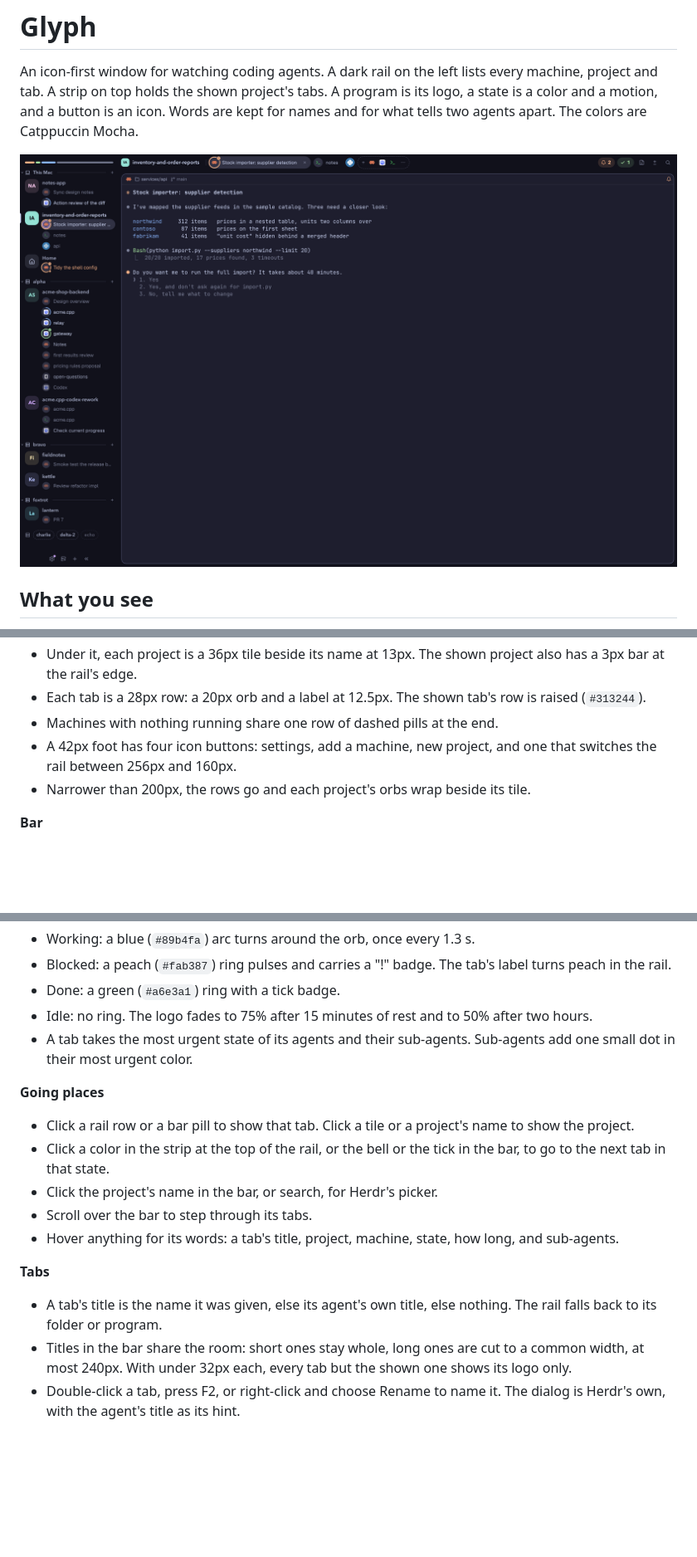
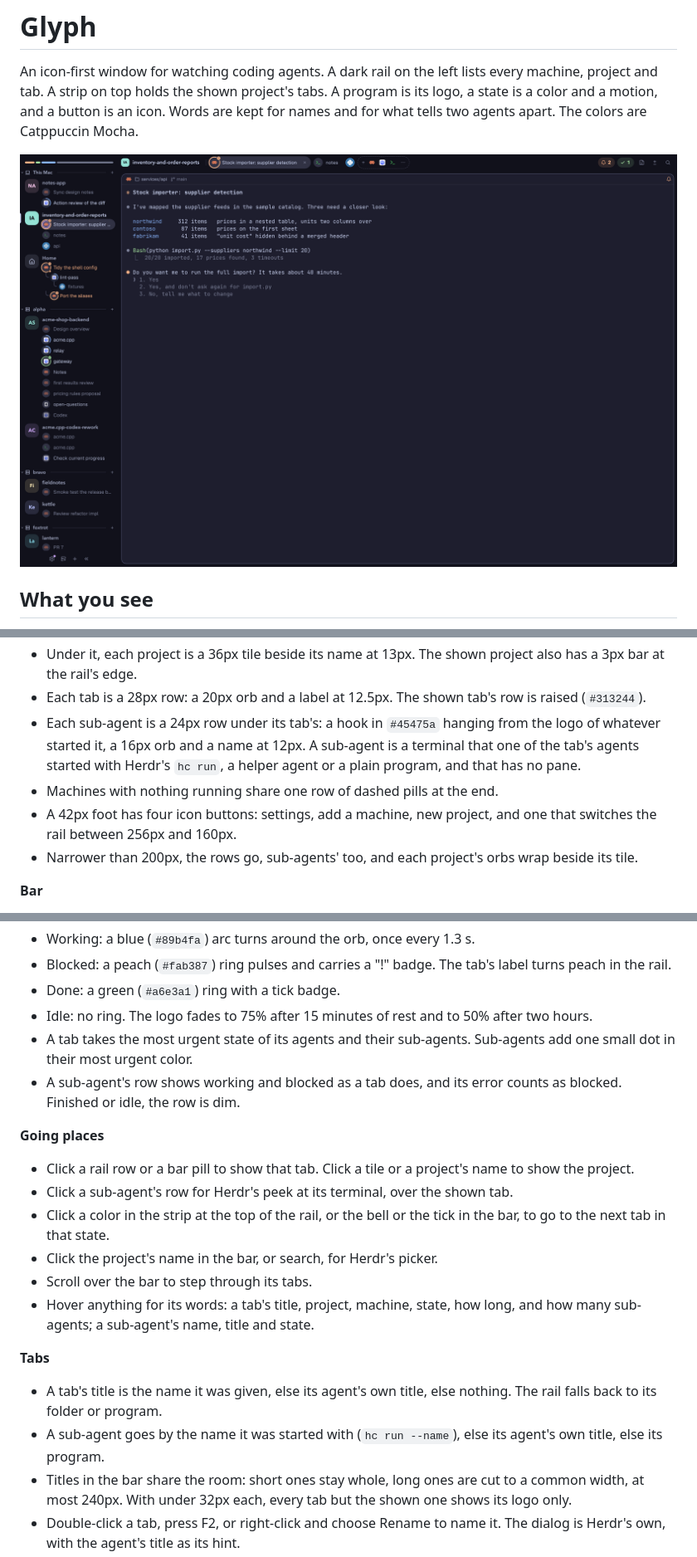
Before and after one commit to vcth4nh/herdr-layouts, a Markdown page: glyph/RECIPE.md, 3 parts joined by grey strips. Shown at 83% size. Drawn GitHub-style; pictures changed too: glyph/preview.png; blank space fills up the shorter version.

```diff
--- a/glyph/RECIPE.md
+++ b/glyph/RECIPE.md
@@ -22,9 +22,10 @@ Three regions: the rail down the left, the bar across the top of the rest, and t
 - Each machine with projects has a 26px line: a 10px chevron, a laptop or server icon, its name at 12.5px, a hairline, and a 18px "+". One machine alone gets no line.
 - Under it, each project is a 36px tile beside its name at 13px. The shown project also has a 3px bar at the rail's edge.
 - Each tab is a 28px row: a 20px orb and a label at 12.5px. The shown tab's row is raised (`#313244`).
+- Each sub-agent is a 24px row under its tab's: a hook in `#45475a` hanging from the logo of whatever started it, a 16px orb and a name at 12px. A sub-agent is a terminal that one of the tab's agents started with Herdr's `hc run`, a helper agent or a plain program, and that has no pane.
 - Machines with nothing running share one row of dashed pills at the end.
 - A 42px foot has four icon buttons: settings, add a machine, new project, and one that switches the rail between 256px and 160px.
-- Narrower than 200px, the rows go and each project's orbs wrap beside its tile.
+- Narrower than 200px, the rows go, sub-agents' too, and each project's orbs wrap beside its tile.
 
 **Bar**
 
@@ -53,18 +54,21 @@ Three regions: the rail down the left, the bar across the top of the rest, and t
 - Done: a green (`#a6e3a1`) ring with a tick badge.
 - Idle: no ring. The logo fades to 75% after 15 minutes of rest and to 50% after two hours.
 - A tab takes the most urgent state of its agents and their sub-agents. Sub-agents add one small dot in their most urgent color.
+- A sub-agent's row shows working and blocked as a tab does, and its error counts as blocked. Finished or idle, the row is dim.
 
 **Going places**
 
 - Click a rail row or a bar pill to show that tab. Click a tile or a project's name to show the project.
+- Click a sub-agent's row for Herdr's peek at its terminal, over the shown tab.
 - Click a color in the strip at the top of the rail, or the bell or the tick in the bar, to go to the next tab in that state.
 - Click the project's name in the bar, or search, for Herdr's picker.
 - Scroll over the bar to step through its tabs.
-- Hover anything for its words: a tab's title, project, machine, state, how long, and sub-agents.
+- Hover anything for its words: a tab's title, project, machine, state, how long, and how many sub-agents; a sub-agent's name, title and state.
 
 **Tabs**
 
 - A tab's title is the name it was given, else its agent's own title, else nothing. The rail falls back to its folder or program.
+- A sub-agent goes by the name it was started with (`hc run --name`), else its agent's own title, else its program.
 - Titles in the bar share the room: short ones stay whole, long ones are cut to a common width, at most 240px. With under 32px each, every tab but the shown one shows its logo only.
 - Double-click a tab, press F2, or right-click and choose Rename to name it. The dialog is Herdr's own, with the agent's title as its hint.
 - Right-click a tab for Rename, New tab and Close.
```
Also changed, not shown: other parts of glyph/RECIPE.md (+10 -2 lines), CONTRIBUTING.md (+4 -3 lines), docs/herdr-platform.md (+2 -0 lines), 5 other files.
